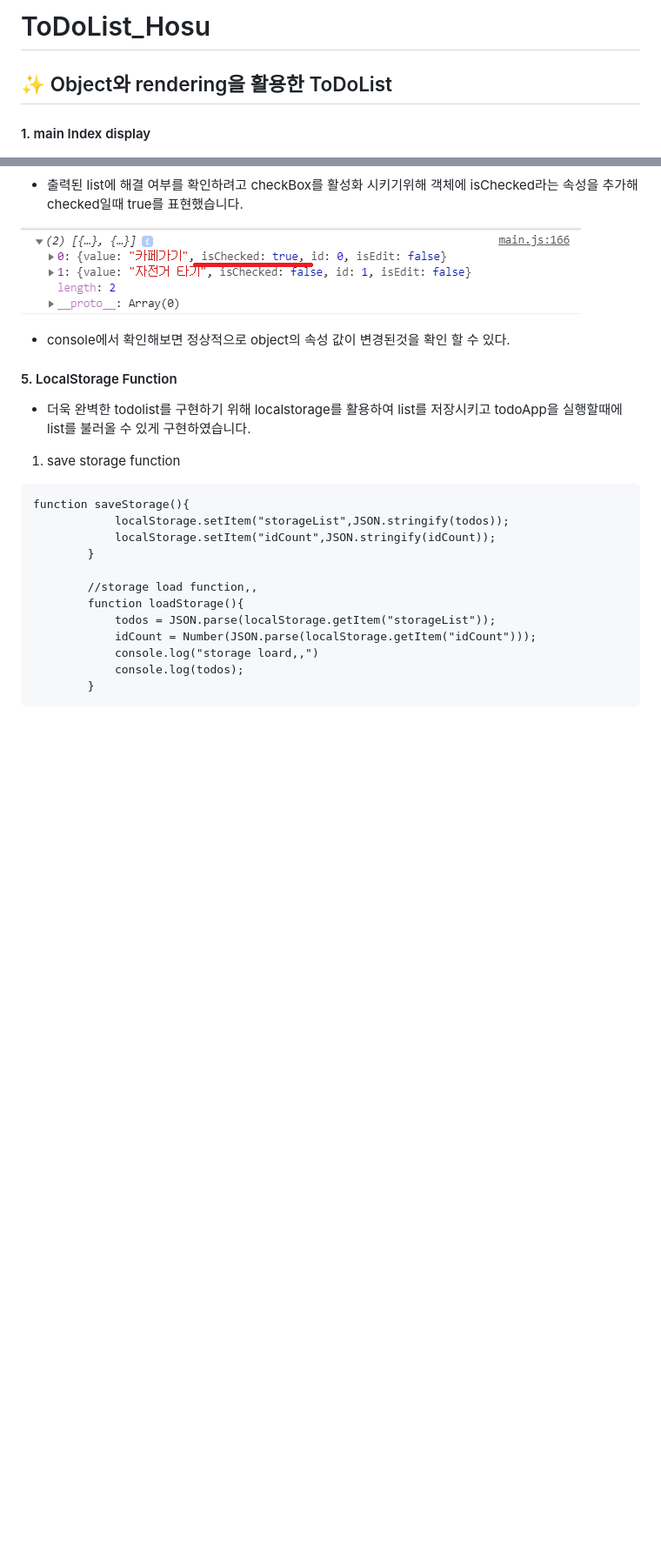
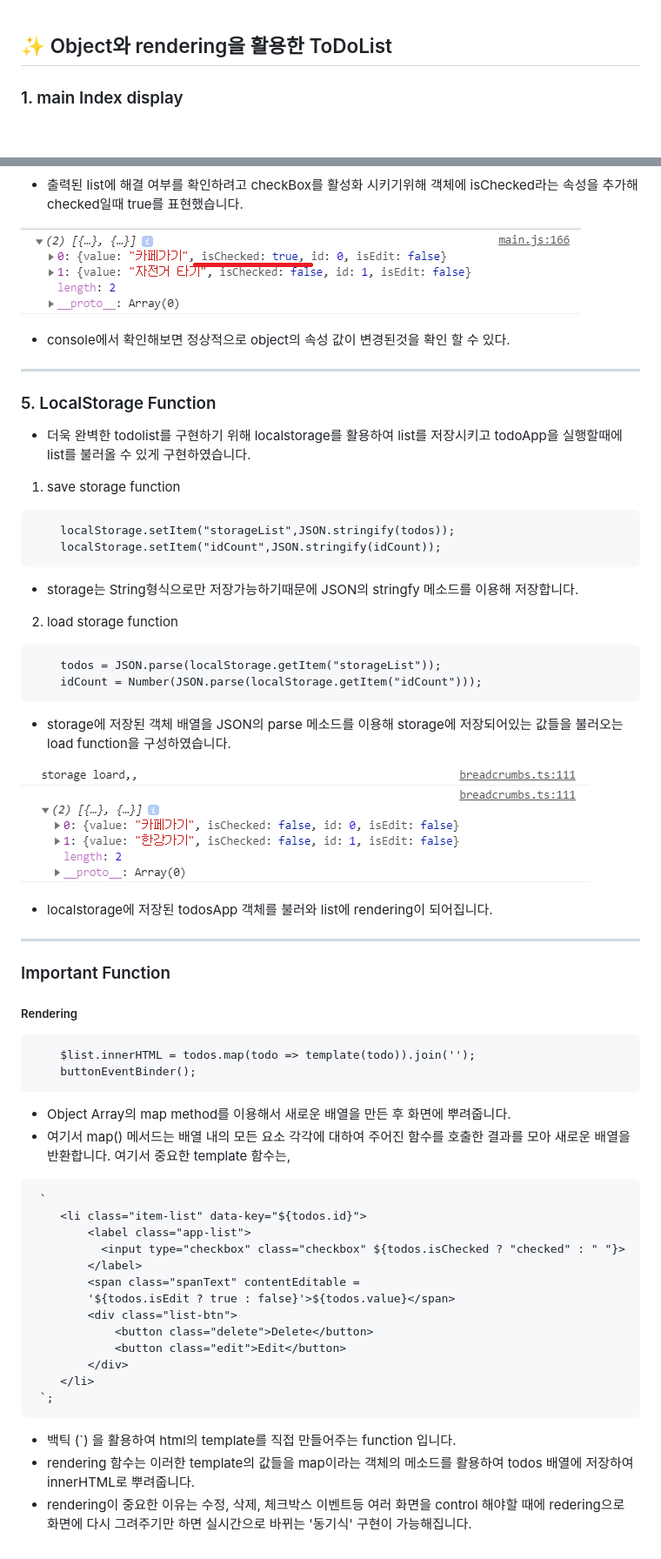
Before and after one commit to leehosu/ToDoList_Hosu, a Markdown page: README.md, 2 parts joined by grey strips. Shown: that part at 87% size. GitHub-like rendering; pictures changed too: image/storageArray.png (added); blank space fills up the shorter version.

Commit message:
Edit MarkDown README and refactoring

```diff
--- a/README.md
+++ b/README.md
@@ -1,8 +1,6 @@
-
-# ToDoList_Hosu
 
 ## ✨ Object와 rendering을 활용한 ToDoList
 
-#### 1. main Index display
+### 1. main Index display
 ![mainIndex](./image/mainIndex.png)
 
@@ -35,21 +34,52 @@ list가 입력된다.
 
 ![checkEventArray](./image/checkEventArray.png)
 - console에서 확인해보면 정상적으로 object의 속성 값이 변경된것을 확인 할 수 있다.
-
-#### 5. LocalStorage Function
+---
+### 5. LocalStorage Function
 - 더욱 완벽한 todolist를 구현하기 위해 localstorage를 활용하여 list를 저장시키고 todoApp을 실행할때에 list를 불러올 수 있게 구현하였습니다.
 1) save storage function
 ~~~
-function saveStorage(){
-            localStorage.setItem("storageList",JSON.stringify(todos));
-            localStorage.setItem("idCount",JSON.stringify(idCount));
-        }
+    localStorage.setItem("storageList",JSON.stringify(todos));
+    localStorage.setItem("idCount",JSON.stringify(idCount));
+~~~
+- storage는 String형식으로만 저장가능하기때문에 JSON의 stringfy 메소드를 이용해 저장합니다.
 
-        //storage load function,,
-        function loadStorage(){
-            todos = JSON.parse(localStorage.getItem("storageList"));
-            idCount = Number(JSON.parse(localStorage.getItem("idCount")));
-            console.log("storage loard,,")
-            console.log(todos);
-        }
+2) load storage function
 ~~~
+    todos = JSON.parse(localStorage.getItem("storageList"));
+    idCount = Number(JSON.parse(localStorage.getItem("idCount")));
+~~~
+- storage에 저장된 객체 배열을 JSON의 parse 메소드를 이용해 storage에 저장되어있는 값들을 불러오는 load function을 구성하였습니다.
+
+![storageArray](./image/storageArray.png)
+- localstorage에 저장된 todosApp 객체를 불러와 list에 rendering이 되어집니다.
+
+---
+### Important Function
+##### Rendering
+
+~~~
+    $list.innerHTML = todos.map(todo => template(todo)).join('');
+    buttonEventBinder();
+~~~
+- Object Array의 map method를 이용해서 새로운 배열을 만든 후 화면에 뿌려줍니다.
+- 여기서 map() 메서드는 배열 내의 모든 요소 각각에 대하여 주어진 함수를 호출한 결과를 모아 새로운 배열을 반환합니다.
+여기서 중요한 template 함수는,
+~~~
+ `
+    <li class="item-list" data-key="${todos.id}">
+        <label class="app-list">
+          <input type="checkbox" class="checkbox" ${todos.isChecked ? "checked" : " "}>
+        </label>
+        <span class="spanText" contentEditable =
+        '${todos.isEdit ? true : false}'>${todos.value}</span>
+        <div class="list-btn">
+            <button class="delete">Delete</button>
+            <button class="edit">Edit</button>
+        </div>
+    </li>
+ `;
+~~~
+- 백틱 (`) 을 활용하여 html의 template를 직접 만들어주는 function 입니다.
+- rendering 함수는 이러한 template의 값들을 map이라는 객체의 메소드를 활용하여 todos 배열에 저장하여 innerHTML로 뿌려줍니다.
+- rendering이 중요한 이유는 수정, 삭제, 체크박스 이벤트등 여러 화면을 control 해야할 때에 redering으로 화면에 다시 그려주기만 하면 실시간으로 바뀌는 '동기식' 구현이 가능해집니다.
```
Also changed, not shown: other parts of README.md (+6 -5 lines).
